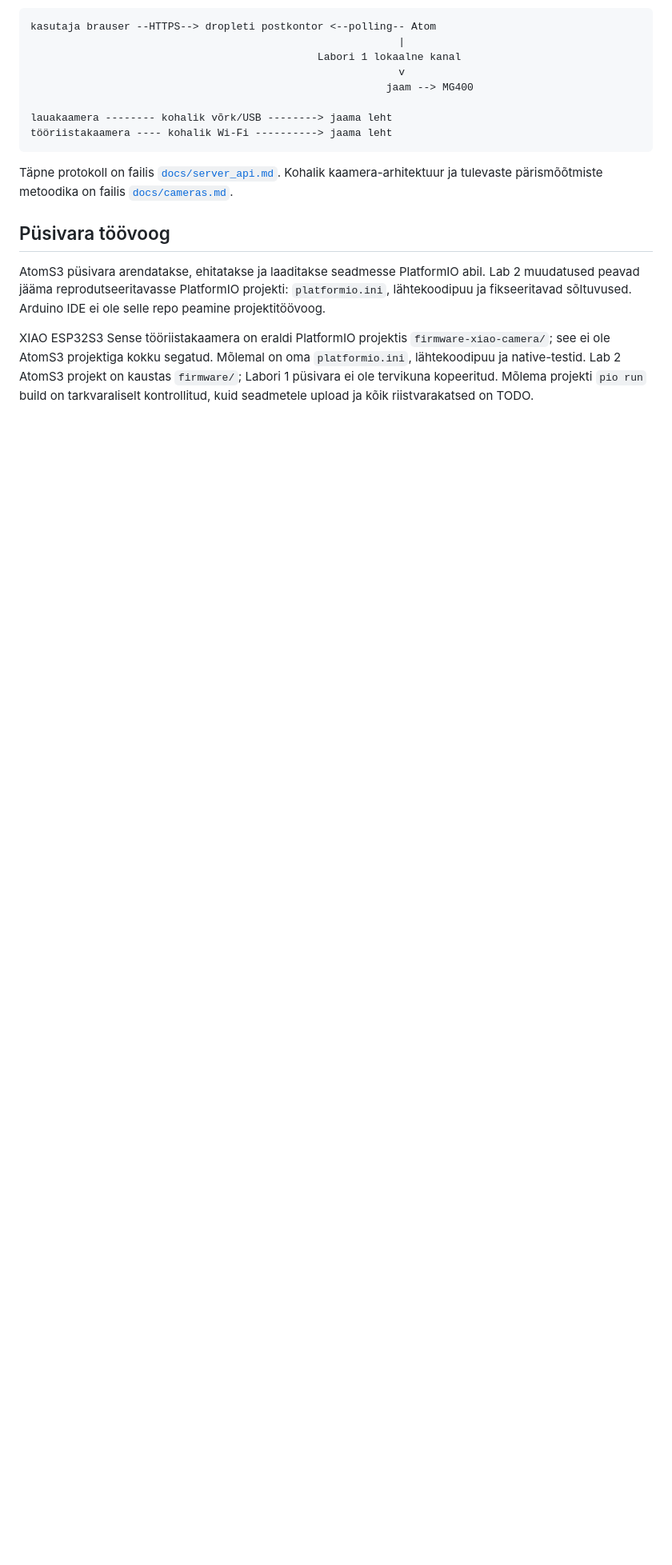
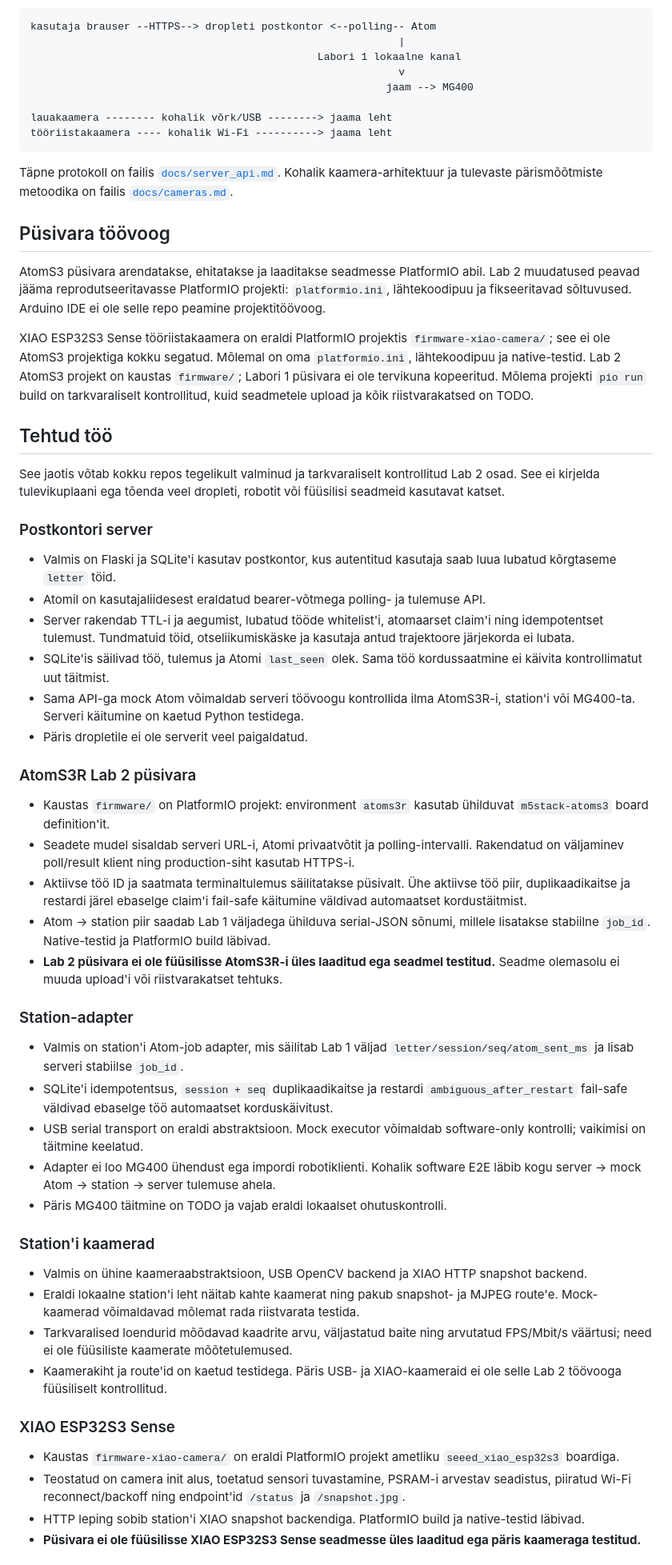
Before and after one commit to Dennel04/smart-solutions-course, a Markdown page: smart-solutions/lab2/README.md, the part around one of its changes. Shown at 80% size. GitHub-like rendering; blank space fills up the shorter version.

Commit message:
Document completed Lab 2 software work

```diff
--- a/smart-solutions/lab2/README.md
+++ b/smart-solutions/lab2/README.md
@@ -61,3 +61,75 @@ oma `platformio.ini`, lähtekoodipuu ja native-testid. Lab 2 AtomS3 projekt on
 kaustas `firmware/`; Labori 1 püsivara ei ole tervikuna kopeeritud. Mõlema
 projekti `pio run` build on tarkvaraliselt kontrollitud, kuid seadmetele upload
 ja kõik riistvarakatsed on TODO.
+
+## Tehtud töö
+
+See jaotis võtab kokku repos tegelikult valminud ja tarkvaraliselt kontrollitud
+Lab 2 osad. See ei kirjelda tulevikuplaani ega tõenda veel dropleti, robotit või
+füüsilisi seadmeid kasutavat katset.
+
+### Postkontori server
+
+- Valmis on Flaski ja SQLite'i kasutav postkontor, kus autentitud kasutaja saab
+  luua lubatud kõrgtaseme `letter` töid.
+- Atomil on kasutajaliidesest eraldatud bearer-võtmega polling- ja tulemuse API.
+- Server rakendab TTL-i ja aegumist, lubatud tööde whitelist'i, atomaarset
+  claim'i ning idempotentset tulemust. Tundmatuid töid, otseliikumiskäske ja
+  kasutaja antud trajektoore järjekorda ei lubata.
+- SQLite'is säilivad töö, tulemus ja Atomi `last_seen` olek. Sama töö
+  kordussaatmine ei käivita kontrollimatut uut täitmist.
+- Sama API-ga mock Atom võimaldab serveri töövoogu kontrollida ilma AtomS3R-i,
+  station'i või MG400-ta. Serveri käitumine on kaetud Python testidega.
+- Päris dropletile ei ole serverit veel paigaldatud.
+
+### AtomS3R Lab 2 püsivara
+
+- Kaustas `firmware/` on PlatformIO projekt: environment `atoms3r` kasutab
+  ühilduvat `m5stack-atoms3` board definition'it.
+- Seadete mudel sisaldab serveri URL-i, Atomi privaatvõtit ja polling-intervalli.
+  Rakendatud on väljaminev poll/result klient ning production-siht kasutab
+  HTTPS-i.
+- Aktiivse töö ID ja saatmata terminaltulemus säilitatakse püsivalt. Ühe
+  aktiivse töö piir, duplikaadikaitse ja restardi järel ebaselge claim'i
+  fail-safe käitumine väldivad automaatset kordustäitmist.
+- Atom → station piir saadab Lab 1 väljadega ühilduva serial-JSON sõnumi, millele
+  lisatakse stabiilne `job_id`. Native-testid ja PlatformIO build läbivad.
+- **Lab 2 püsivara ei ole füüsilisse AtomS3R-i üles laaditud ega seadmel
+  testitud.** Seadme olemasolu ei muuda upload'i või riistvarakatset tehtuks.
+
+### Station-adapter
+
+- Valmis on station'i Atom-job adapter, mis säilitab Lab 1 väljad
+  `letter/session/seq/atom_sent_ms` ja lisab serveri stabiilse `job_id`.
+- SQLite'i idempotentsus, `session + seq` duplikaadikaitse ja restardi
+  `ambiguous_after_restart` fail-safe väldivad ebaselge töö automaatset
+  korduskäivitust.
+- USB serial transport on eraldi abstraktsioon. Mock executor võimaldab
+  software-only kontrolli; vaikimisi on täitmine keelatud.
+- Adapter ei loo MG400 ühendust ega impordi robotiklienti. Kohalik software E2E
+  läbib kogu server → mock Atom → station → server tulemuse ahela.
+- Päris MG400 täitmine on TODO ja vajab eraldi lokaalset ohutuskontrolli.
+
+### Station'i kaamerad
+
+- Valmis on ühine kaameraabstraktsioon, USB OpenCV backend ja XIAO HTTP
+  snapshot backend.
+- Eraldi lokaalne station'i leht näitab kahte kaamerat ning pakub snapshot- ja
+  MJPEG route'e. Mock-kaamerad võimaldavad mõlemat rada riistvarata testida.
+- Tarkvaralised loendurid mõõdavad kaadrite arvu, väljastatud baite ning
+  arvutatud FPS/Mbit/s väärtusi; need ei ole füüsiliste kaamerate mõõtetulemused.
+- Kaamerakiht ja route'id on kaetud testidega. Päris USB- ja XIAO-kaameraid ei
+  ole selle Lab 2 töövooga füüsiliselt kontrollitud.
+
+### XIAO ESP32S3 Sense
+
+- Kaustas `firmware-xiao-camera/` on eraldi PlatformIO projekt ametliku
+  `seeed_xiao_esp32s3` boardiga.
+- Teostatud on camera init alus, toetatud sensori tuvastamine, PSRAM-i arvestav
+  seadistus, piiratud Wi-Fi reconnect/backoff ning endpoint'id `/status` ja
+  `/snapshot.jpg`.
+- HTTP leping sobib station'i XIAO snapshot backendiga. PlatformIO build ja
+  native-testid läbivad.
+- **Püsivara ei ole füüsilisse XIAO ESP32S3 Sense seadmesse üles laaditud ega
+  päris kaameraga testitud.**
+
```
Also changed, not shown: other parts of smart-solutions/lab2/README.md (+32 -0 lines).
